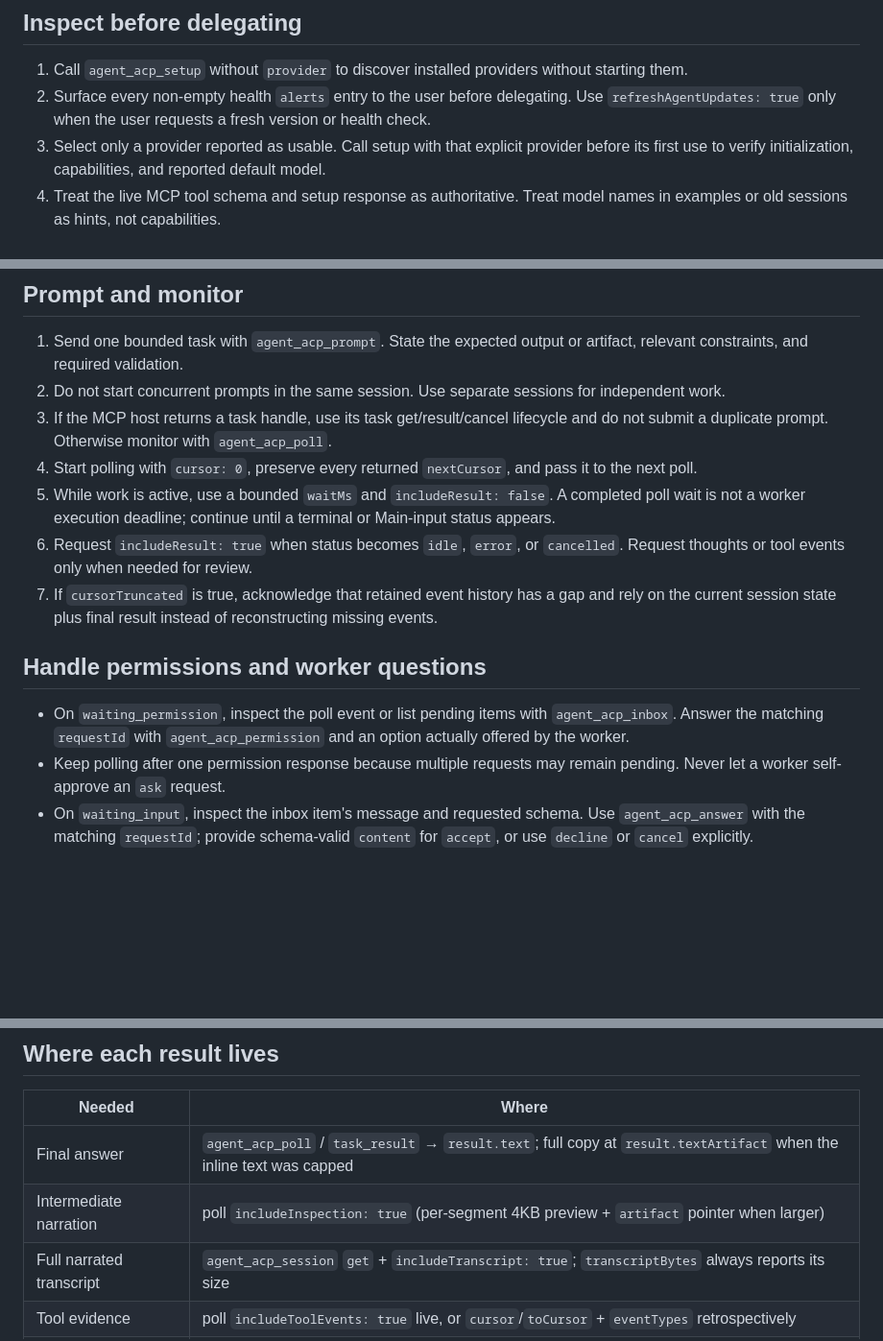
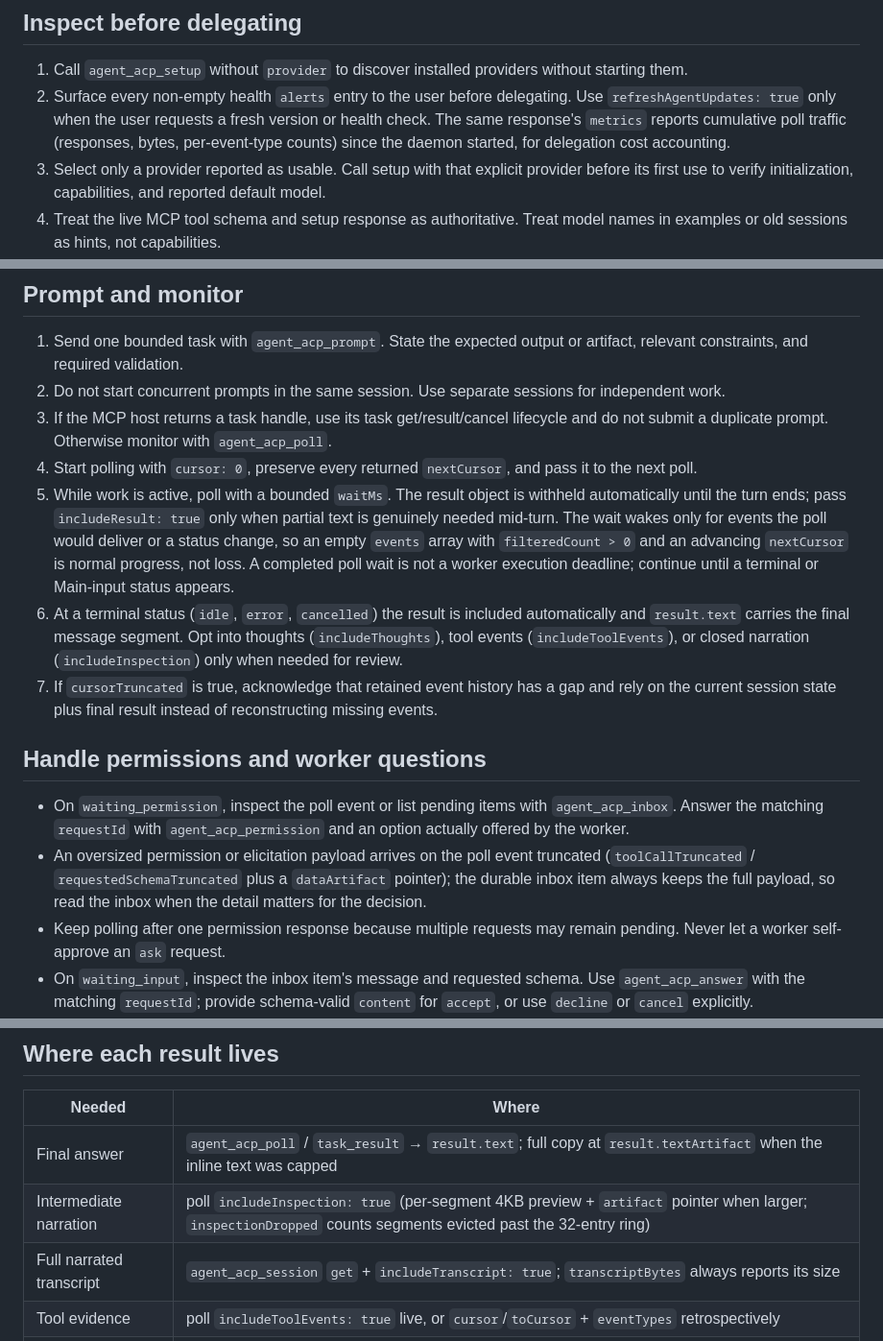
Before and after one commit to creverse-ai-lab/AgenLynk, a Markdown page: skills/agent-delegator/SKILL.md, 3 parts joined by grey strips. Shown at 96% size. GitHub-like rendering; blank space fills up the shorter version.

Commit message:
docs: align agent-delegator monitoring guidance with 1.3.0 defaults
The prompt-and-monitor steps still told orchestrators to manage
includeResult manually, which is the pre-1.3.0 contract. They now
describe the automatic result withholding, the final-segment result,
how to read filteredCount on quiet polls, and the capped
permission/elicitation payloads whose full copies live on the inbox.
Setup metrics and inspectionDropped are referenced where they matter.

Co-Authored-By: Claude Fable 5 <noreply@anthropic.com>

```diff
--- a/skills/agent-delegator/SKILL.md
+++ b/skills/agent-delegator/SKILL.md
@@ -10,7 +10,7 @@ Use the Main-only `agent-acp` MCP from the interactive orchestrator. Keep worker
 ## Inspect before delegating
 
 1. Call `agent_acp_setup` without `provider` to discover installed providers without starting them.
-2. Surface every non-empty health `alerts` entry to the user before delegating. Use `refreshAgentUpdates: true` only when the user requests a fresh version or health check.
+2. Surface every non-empty health `alerts` entry to the user before delegating. Use `refreshAgentUpdates: true` only when the user requests a fresh version or health check. The same response's `metrics` reports cumulative poll traffic (responses, bytes, per-event-type counts) since the daemon started, for delegation cost accounting.
 3. Select only a provider reported as usable. Call setup with that explicit provider before its first use to verify initialization, capabilities, and reported default model.
 4. Treat the live MCP tool schema and setup response as authoritative. Treat model names in examples or old sessions as hints, not capabilities.
 
@@ -49,13 +49,14 @@ Apply model rules precisely:
 2. Do not start concurrent prompts in the same session. Use separate sessions for independent work.
 3. If the MCP host returns a task handle, use its task get/result/cancel lifecycle and do not submit a duplicate prompt. Otherwise monitor with `agent_acp_poll`.
 4. Start polling with `cursor: 0`, preserve every returned `nextCursor`, and pass it to the next poll.
-5. While work is active, use a bounded `waitMs` and `includeResult: false`. A completed poll wait is not a worker execution deadline; continue until a terminal or Main-input status appears.
-6. Request `includeResult: true` when status becomes `idle`, `error`, or `cancelled`. Request thoughts or tool events only when needed for review.
+5. While work is active, poll with a bounded `waitMs`. The result object is withheld automatically until the turn ends; pass `includeResult: true` only when partial text is genuinely needed mid-turn. The wait wakes only for events the poll would deliver or a status change, so an empty `events` array with `filteredCount > 0` and an advancing `nextCursor` is normal progress, not loss. A completed poll wait is not a worker execution deadline; continue until a terminal or Main-input status appears.
+6. At a terminal status (`idle`, `error`, `cancelled`) the result is included automatically and `result.text` carries the final message segment. Opt into thoughts (`includeThoughts`), tool events (`includeToolEvents`), or closed narration (`includeInspection`) only when needed for review.
 7. If `cursorTruncated` is true, acknowledge that retained event history has a gap and rely on the current session state plus final result instead of reconstructing missing events.
 
 ## Handle permissions and worker questions
 
 - On `waiting_permission`, inspect the poll event or list pending items with `agent_acp_inbox`. Answer the matching `requestId` with `agent_acp_permission` and an option actually offered by the worker.
+- An oversized permission or elicitation payload arrives on the poll event truncated (`toolCallTruncated` / `requestedSchemaTruncated` plus a `dataArtifact` pointer); the durable inbox item always keeps the full payload, so read the inbox when the detail matters for the decision.
 - Keep polling after one permission response because multiple requests may remain pending. Never let a worker self-approve an `ask` request.
 - On `waiting_input`, inspect the inbox item's message and requested schema. Use `agent_acp_answer` with the matching `requestId`; provide schema-valid `content` for `accept`, or use `decline` or `cancel` explicitly.
 - After reconnecting, list pending inbox items before prompting again. Durable inbox records may outlive the original front-door connection.
@@ -89,7 +90,7 @@ Apply model rules precisely:
 | Needed | Where |
 |---|---|
 | Final answer | `agent_acp_poll` / `task_result` → `result.text`; full copy at `result.textArtifact` when the inline text was capped |
-| Intermediate narration | poll `includeInspection: true` (per-segment 4KB preview + `artifact` pointer when larger) |
+| Intermediate narration | poll `includeInspection: true` (per-segment 4KB preview + `artifact` pointer when larger; `inspectionDropped` counts segments evicted past the 32-entry ring) |
 | Full narrated transcript | `agent_acp_session` `get` + `includeTranscript: true`; `transcriptBytes` always reports its size |
 | Tool evidence | poll `includeToolEvents: true` live, or `cursor`/`toCursor` + `eventTypes` retrospectively |
 | Oversized tool payload | the event's `dataArtifact` path |
```
